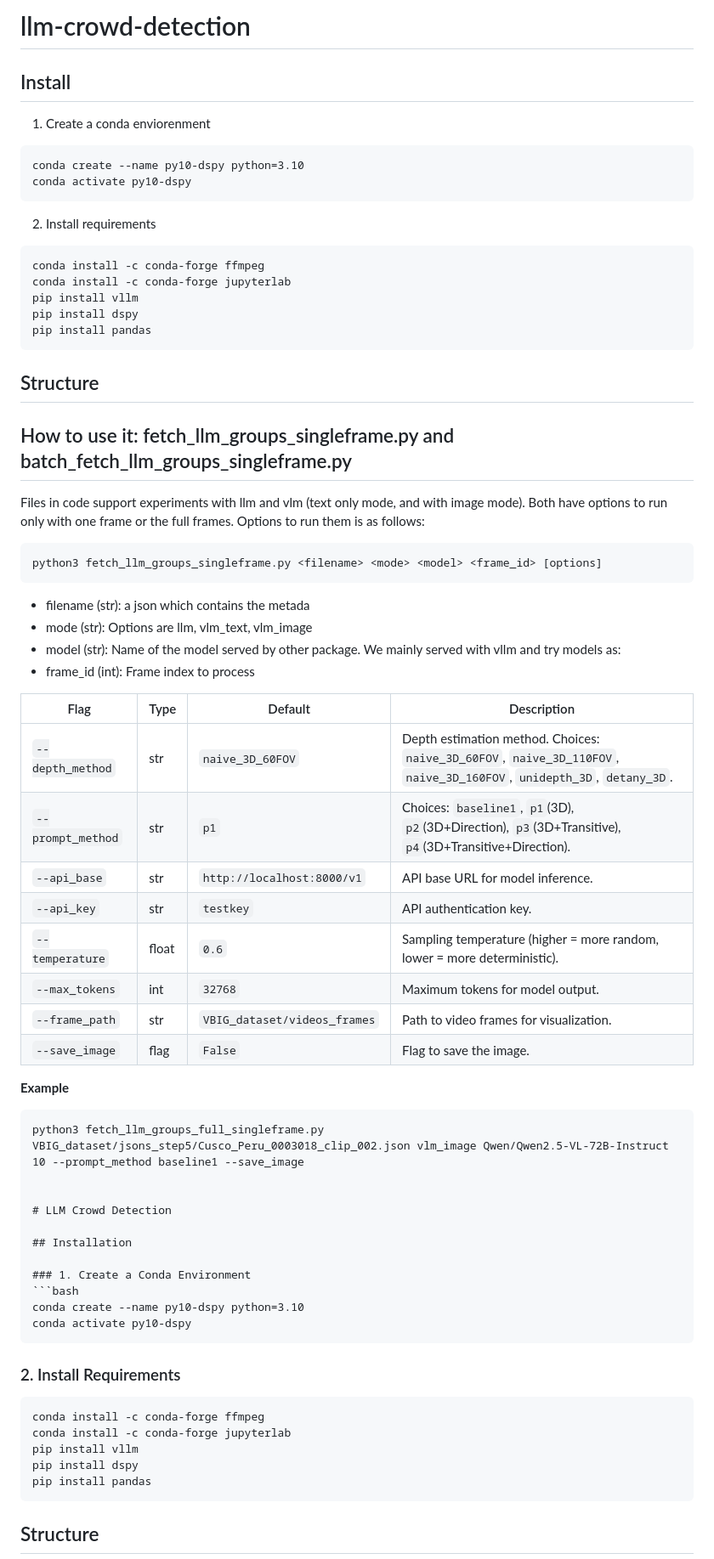
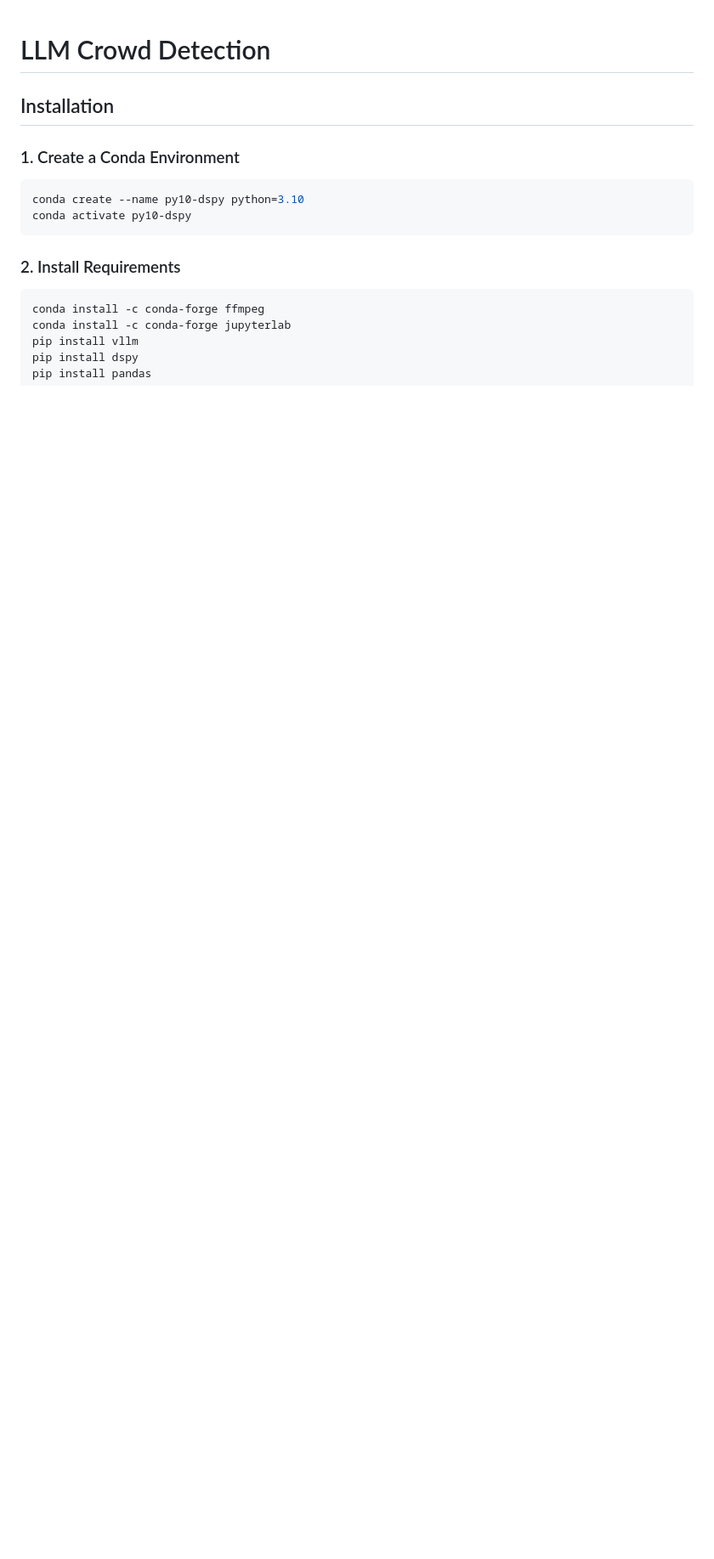
Before and after one commit to Artcs1/llm-crowd-detection, a Markdown page: README.md, the part around the change. Shown: that part at 85% size. Drawn GitHub-style; blank space fills up the shorter version.

````diff
--- a/README.md
+++ b/README.md
@@ -1,53 +1,3 @@
-# llm-crowd-detection
-
-## Install
-
-1. Create a conda enviorenment
-```
-conda create --name py10-dspy python=3.10
-conda activate py10-dspy
-```
-2. Install requirements
-
-```
-conda install -c conda-forge ffmpeg
-conda install -c conda-forge jupyterlab
-pip install vllm
-pip install dspy
-pip install pandas
-```
-
-## Structure
-
-## How to use it: fetch_llm_groups_singleframe.py and batch_fetch_llm_groups_singleframe.py
-
-Files in code support experiments with llm and vlm (text only mode, and with image mode). Both have options to run only with one frame or the full frames. Options to run them is as follows:
-
-```
-python3 fetch_llm_groups_singleframe.py <filename> <mode> <model> <frame_id> [options]
-```
-
-* filename (str): a json which contains the metada
-* mode (str): Options are llm, vlm_text, vlm_image
-* model (str): Name of the model served by other package. We mainly served with vllm and try models as:
-* frame_id (int): Frame index to process
-
-| Flag              | Type  | Default                      | Description                                                                                                           |
-| ----------------- | ----- | ---------------------------- | --------------------------------------------------------------------------------------------------------------------- |
-| `--depth_method`  | str   | `naive_3D_60FOV`             | Depth estimation method. Choices: `naive_3D_60FOV`, `naive_3D_110FOV`, `naive_3D_160FOV`, `unidepth_3D`, `detany_3D`. |
-| `--prompt_method` | str   | `p1`                         | Choices: `baseline1`, `p1`(3D), `p2`(3D+Direction), `p3`(3D+Transitive), `p4`(3D+Transitive+Direction).               |
-| `--api_base`      | str   | `http://localhost:8000/v1`   | API base URL for model inference.                                                                                     |
-| `--api_key`       | str   | `testkey`                    | API authentication key.                                                                                               |
-| `--temperature`   | float | `0.6`                        | Sampling temperature (higher = more random, lower = more deterministic).                                              |
-| `--max_tokens`    | int   | `32768`                      | Maximum tokens for model output.                                                                                      |
-| `--frame_path`    | str   | `VBIG_dataset/videos_frames` | Path to video frames for visualization.                                                                               |
-| `--save_image`    | flag  | `False`                      | Flag to save the image.                                                                                               |
-
-**Example**
-```
-python3 fetch_llm_groups_full_singleframe.py VBIG_dataset/jsons_step5/Cusco_Peru_0003018_clip_002.json vlm_image Qwen/Qwen2.5-VL-72B-Instruct 10 --prompt_method baseline1 --save_image
-
-
 # LLM Crowd Detection
 
 ## Installation
````
